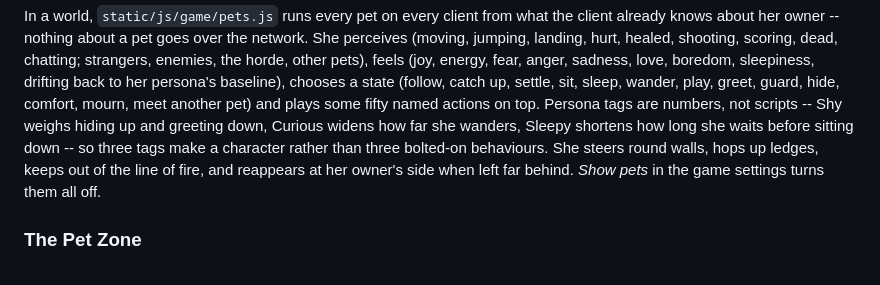
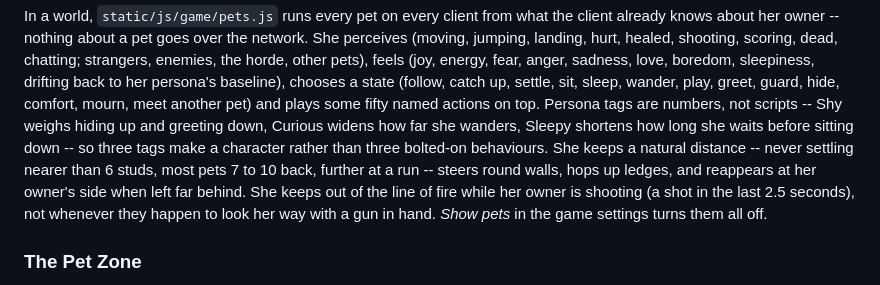
Before and after one commit to thisismynewfmail-ui/rbmainv2, a Markdown page: README.md, the part around the change. Rendered like a GitHub page.

Commit message:
README: how far back a pet follows, and when she minds the line of fire
Co-Authored-By: Claude Opus 5.5 <noreply@anthropic.com>
Claude-Session: https://claude.ai/code/session_019m69sZLhXEkCS41tF8vtAn

```diff
--- a/README.md
+++ b/README.md
@@ -882,9 +882,12 @@ and plays some fifty named actions on top. Persona tags are numbers, not
 scripts -- Shy weighs hiding up and greeting down, Curious widens how far
 she wanders, Sleepy shortens how long she waits before sitting down -- so
 three tags make a character rather than three bolted-on behaviours. She
-steers round walls, hops up ledges, keeps out of the line of fire, and
-reappears at her owner's side when left far behind. *Show pets* in the game
-settings turns them all off.
+keeps a natural distance -- never settling nearer than 6 studs, most pets
+7 to 10 back, further at a run -- steers round walls, hops up ledges, and
+reappears at her owner's side when left far behind. She keeps out of the
+line of fire while her owner is shooting (a shot in the last 2.5 seconds),
+not whenever they happen to look her way with a gun in hand. *Show pets* in
+the game settings turns them all off.
 
 ### The Pet Zone
 
```
